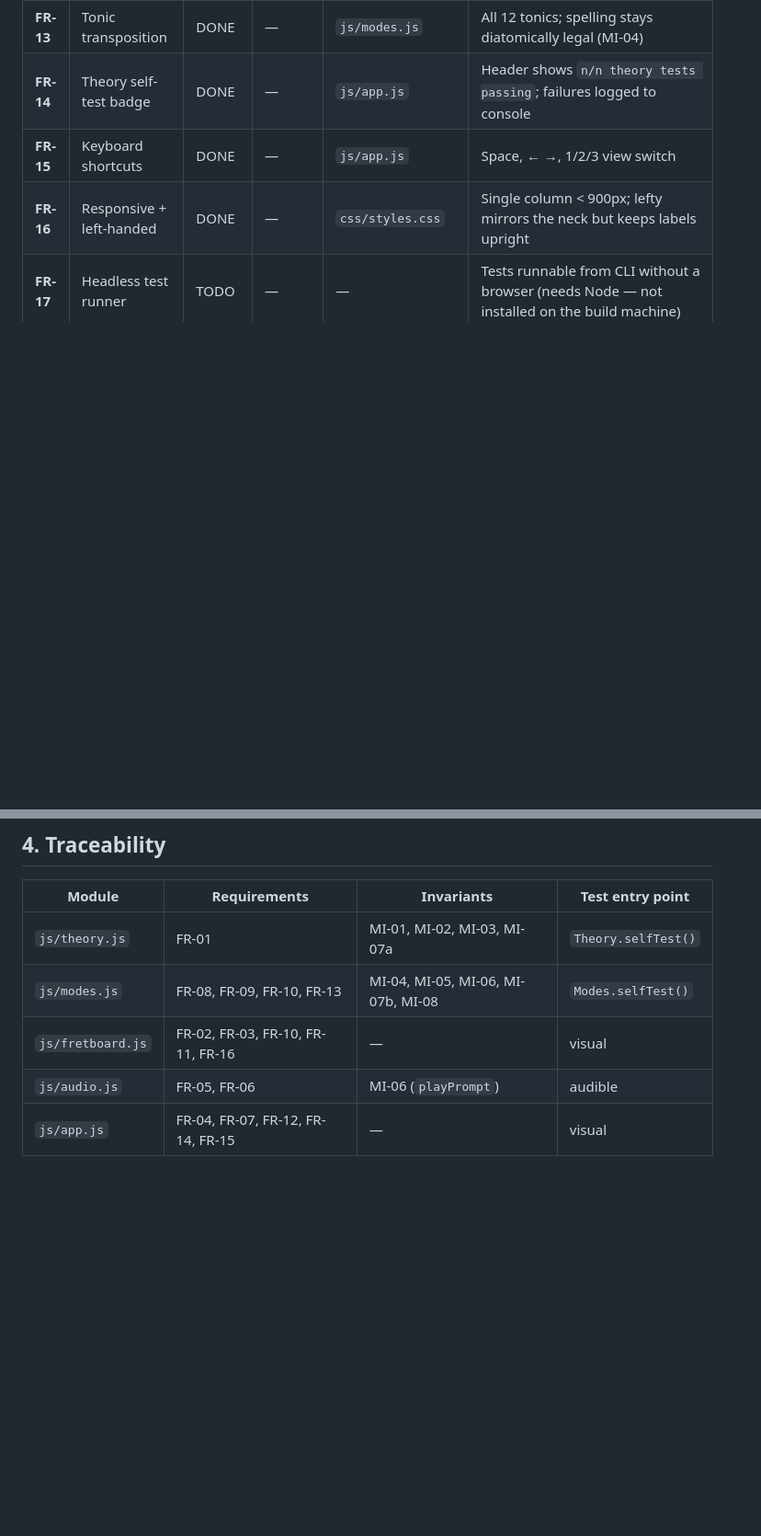
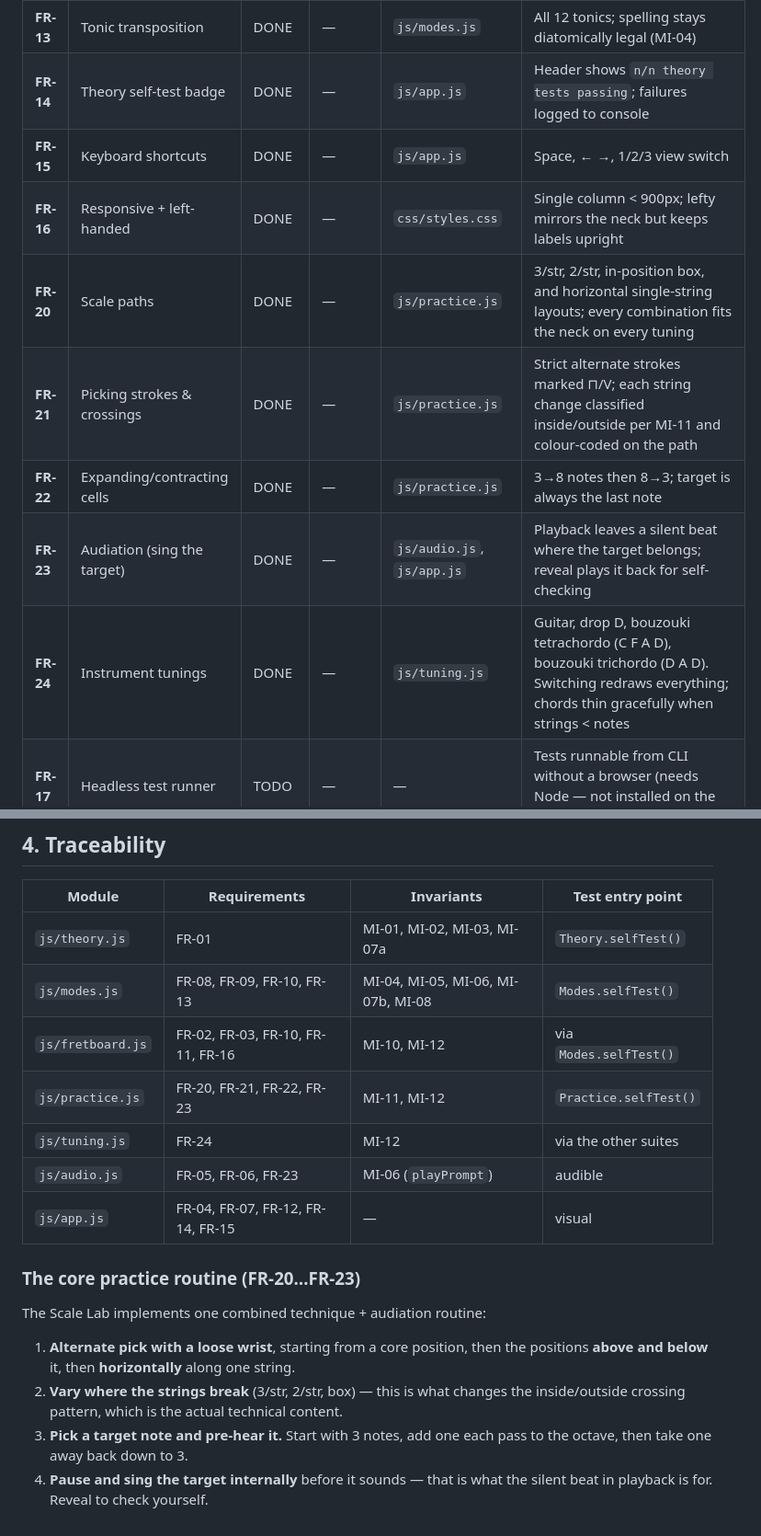
Before and after one commit to jpenz/dromos-trainer, a Markdown page: docs/REQUIREMENTS.md, 2 parts joined by grey strips. Shown at 92% size. Drawn GitHub-style; blank space fills up the shorter version.

```diff
--- a/docs/REQUIREMENTS.md
+++ b/docs/REQUIREMENTS.md
@@ -29,6 +29,11 @@ Status: `DONE` shipped & verified · `WIP` in progress · `TODO` agreed, not sta
 | **FR-14** | Theory self-test badge | DONE | — | `js/app.js` | Header shows `n/n theory tests passing`; failures logged to console |
 | **FR-15** | Keyboard shortcuts | DONE | — | `js/app.js` | Space, ← →, 1/2/3 view switch |
 | **FR-16** | Responsive + left-handed | DONE | — | `css/styles.css` | Single column < 900px; lefty mirrors the neck but keeps labels upright |
+| **FR-20** | Scale paths | DONE | — | `js/practice.js` | 3/str, 2/str, in-position box, and horizontal single-string layouts; every combination fits the neck on every tuning |
+| **FR-21** | Picking strokes & crossings | DONE | — | `js/practice.js` | Strict alternate strokes marked ⊓/V; each string change classified inside/outside per MI-11 and colour-coded on the path |
+| **FR-22** | Expanding/contracting cells | DONE | — | `js/practice.js` | 3→8 notes then 8→3; target is always the last note |
+| **FR-23** | Audiation (sing the target) | DONE | — | `js/audio.js`, `js/app.js` | Playback leaves a silent beat where the target belongs; reveal plays it back for self-checking |
+| **FR-24** | Instrument tunings | DONE | — | `js/tuning.js` | Guitar, drop D, bouzouki tetrachordo (C F A D), bouzouki trichordo (D A D). Switching redraws everything; chords thin gracefully when strings < notes |
 | **FR-17** | Headless test runner | TODO | — | — | Tests runnable from CLI without a browser (needs Node — not installed on the build machine) |
 | **FR-18** | Persist session state | TODO | — | — | Tonic/mode/progression/score survive reload via `localStorage` |
 | **FR-19** | Printable one-page chart | TODO | — | — | Print stylesheet producing a music-stand sheet of the current mode |
@@ -106,6 +113,21 @@ choice.** Each is asserted by a self-test where marked.
 |---|---|---|---|
 | `js/theory.js` | FR-01 | MI-01, MI-02, MI-03, MI-07a | `Theory.selfTest()` |
 | `js/modes.js` | FR-08, FR-09, FR-10, FR-13 | MI-04, MI-05, MI-06, MI-07b, MI-08 | `Modes.selfTest()` |
-| `js/fretboard.js` | FR-02, FR-03, FR-10, FR-11, FR-16 | — | visual |
-| `js/audio.js` | FR-05, FR-06 | MI-06 (`playPrompt`) | audible |
+| `js/fretboard.js` | FR-02, FR-03, FR-10, FR-11, FR-16 | MI-10, MI-12 | via `Modes.selfTest()` |
+| `js/practice.js` | FR-20, FR-21, FR-22, FR-23 | MI-11, MI-12 | `Practice.selfTest()` |
+| `js/tuning.js` | FR-24 | MI-12 | via the other suites |
+| `js/audio.js` | FR-05, FR-06, FR-23 | MI-06 (`playPrompt`) | audible |
 | `js/app.js` | FR-04, FR-07, FR-12, FR-14, FR-15 | — | visual |
+
+### The core practice routine (FR-20…FR-23)
+
+The Scale Lab implements one combined technique + audiation routine:
+
+1. **Alternate pick with a loose wrist**, starting from a core position, then the
+   positions **above and below** it, then **horizontally** along one string.
+2. **Vary where the strings break** (3/str, 2/str, box) — this is what changes the
+   inside/outside crossing pattern, which is the actual technical content.
+3. **Pick a target note and pre-hear it.** Start with 3 notes, add one each pass to
+   the octave, then take one away back down to 3.
+4. **Pause and sing the target internally** before it sounds — that is what the
+   silent beat in playback is for. Reveal to check yourself.
```
Also changed, not shown: other parts of docs/REQUIREMENTS.md (+2 -0 lines), CONTRIBUTING.md (+22 -0 lines), README.md (+37 -3 lines).
